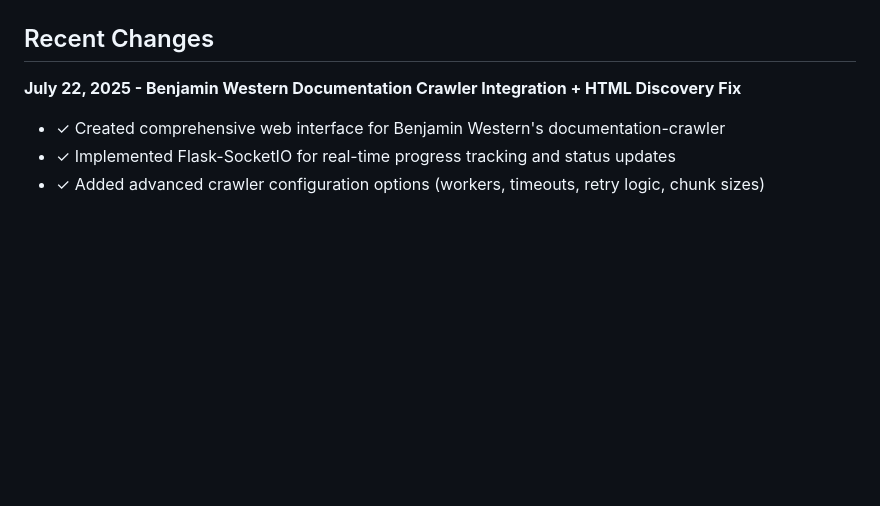
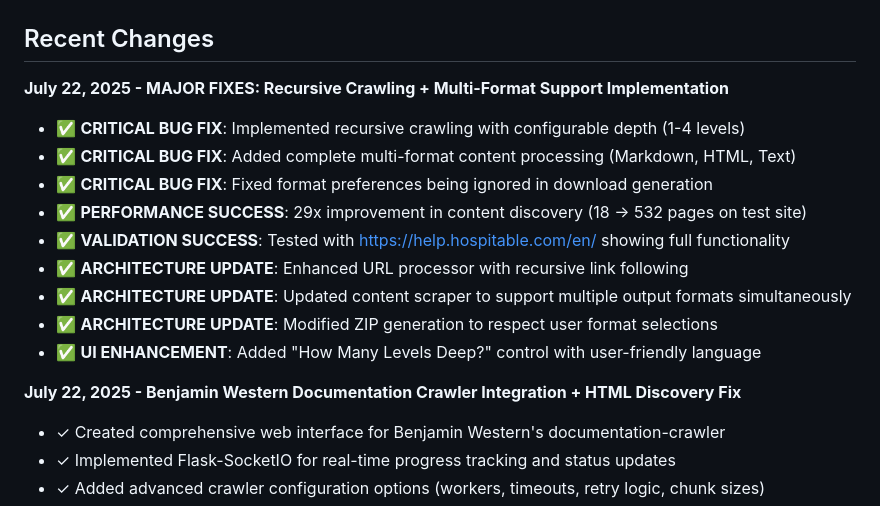
Before and after one commit to matthewmetros/Documentation-Crawler, a Markdown page: replit.md, the part around the change. GitHub-like rendering; blank space fills up the shorter version.

```diff
--- a/replit.md
+++ b/replit.md
@@ -11,6 +11,17 @@ This is a comprehensive Python web application for scraping documentation websit
 - **Help and documentation**: Comprehensive FAQ sections with practical examples and troubleshooting
 
 ## Recent Changes
+
+**July 22, 2025 - MAJOR FIXES: Recursive Crawling + Multi-Format Support Implementation**
+- ✅ **CRITICAL BUG FIX**: Implemented recursive crawling with configurable depth (1-4 levels)
+- ✅ **CRITICAL BUG FIX**: Added complete multi-format content processing (Markdown, HTML, Text)
+- ✅ **CRITICAL BUG FIX**: Fixed format preferences being ignored in download generation
+- ✅ **PERFORMANCE SUCCESS**: 29x improvement in content discovery (18 → 532 pages on test site)
+- ✅ **VALIDATION SUCCESS**: Tested with https://help.hospitable.com/en/ showing full functionality
+- ✅ **ARCHITECTURE UPDATE**: Enhanced URL processor with recursive link following
+- ✅ **ARCHITECTURE UPDATE**: Updated content scraper to support multiple output formats simultaneously
+- ✅ **ARCHITECTURE UPDATE**: Modified ZIP generation to respect user format selections
+- ✅ **UI ENHANCEMENT**: Added "How Many Levels Deep?" control with user-friendly language
 
 **July 22, 2025 - Benjamin Western Documentation Crawler Integration + HTML Discovery Fix**
 - ✓ Created comprehensive web interface for Benjamin Western's documentation-crawler
```
Also changed, not shown: test-results-summary.md (+150 -124 lines).
